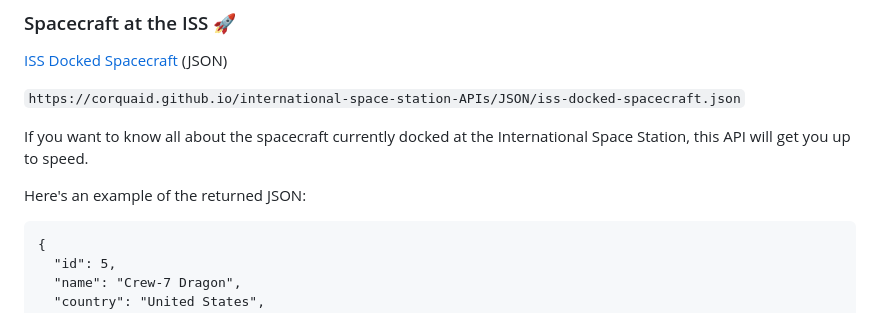
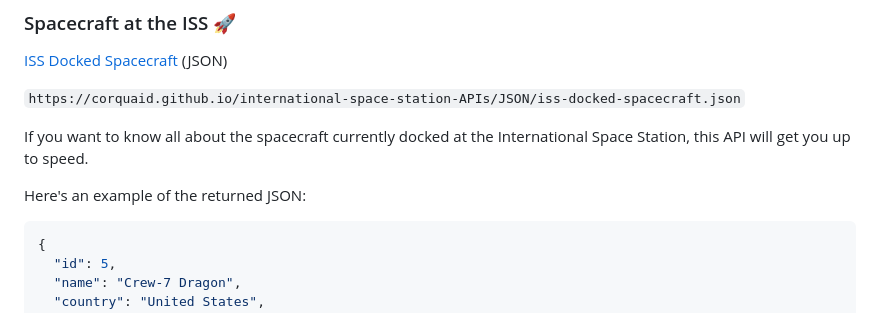
Before and after one commit to corquaid/international-space-station-APIs, a Markdown page: README.md, the part around the change printed below. Rendered like a GitHub page.

Commit message:
fix: update readme structure

````diff
--- a/README.md
+++ b/README.md
@@ -74,7 +74,7 @@ If you want to know all about the spacecraft currently docked at the Internation
 
 Here's an example of the returned JSON:
 
-```
+```json
 {
   "id": 5,
   "name": "Crew-7 Dragon",
````
Also changed, not shown: other parts of README.md (+6 -6 lines).
